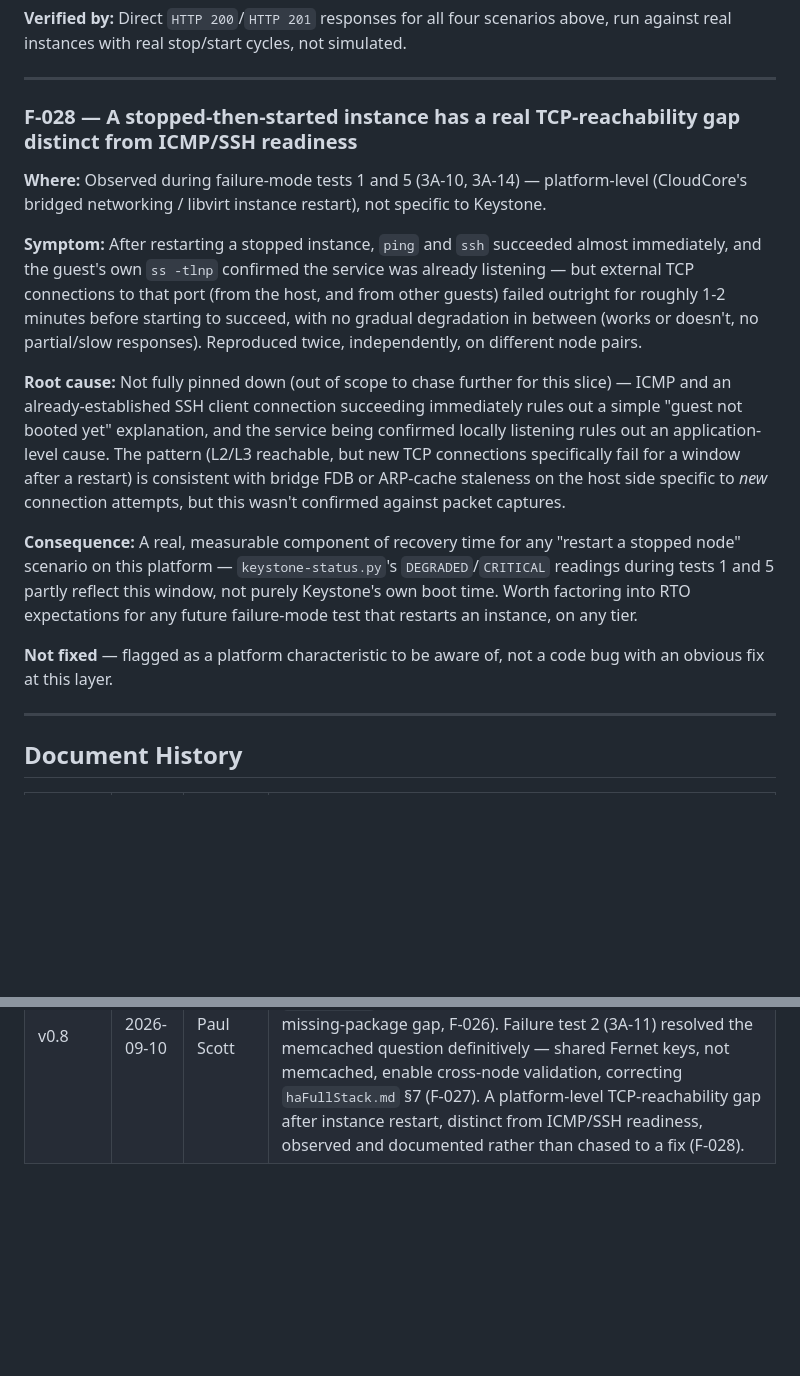
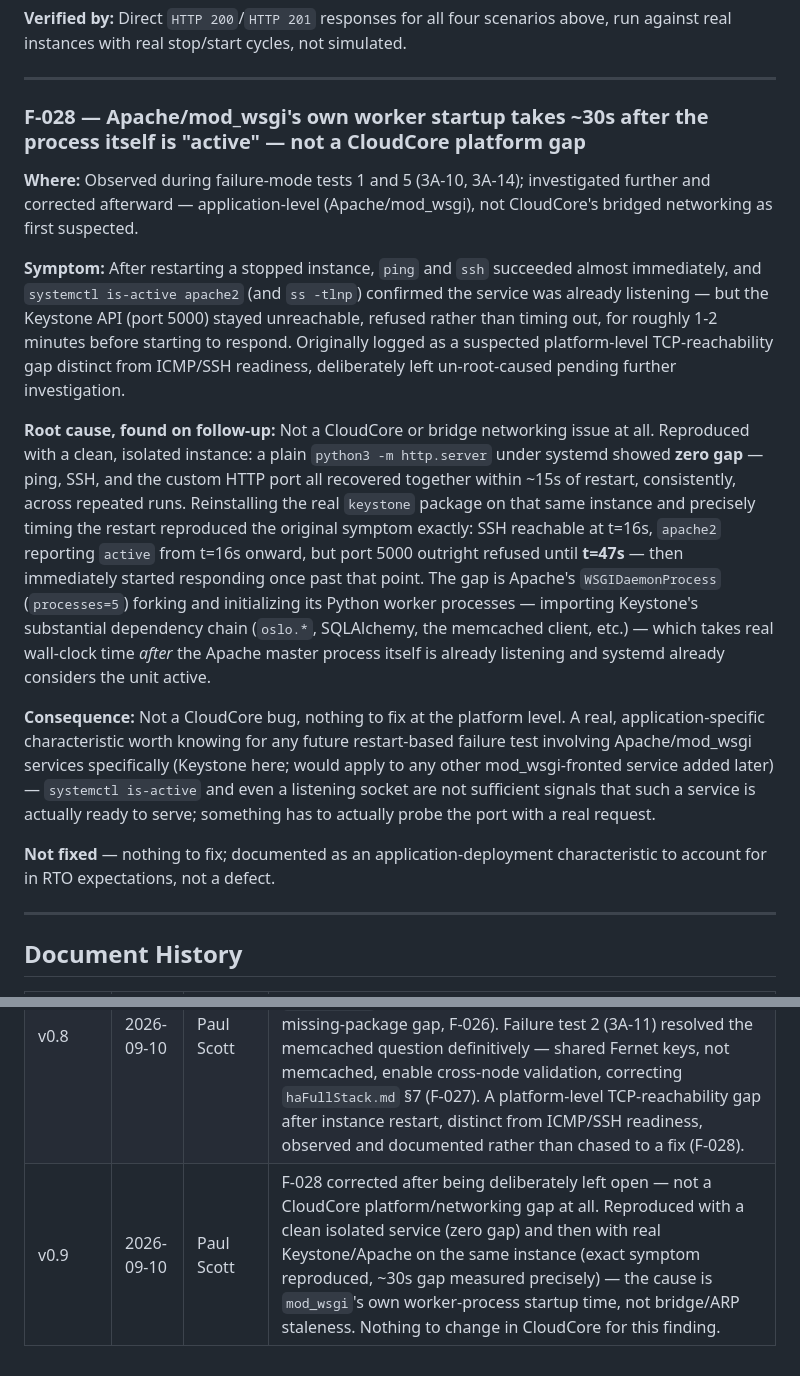
Before and after one commit to psc108/cloudcore, a Markdown page: haFullStack-Findings-Log.md, 2 parts joined by grey strips. Drawn GitHub-style; blank space fills up the shorter version.

```diff
--- a/haFullStack-Findings-Log.md
+++ b/haFullStack-Findings-Log.md
@@ -1008,17 +1008,17 @@ run that verified F-023.
 
 ---
 
-### F-028 — A stopped-then-started instance has a real TCP-reachability gap distinct from ICMP/SSH readiness
+### F-028 — Apache/mod_wsgi's own worker startup takes ~30s after the process itself is "active" — not a CloudCore platform gap
 
-**Where:** Observed during failure-mode tests 1 and 5 (3A-10, 3A-14) — platform-level (CloudCore's bridged networking / libvirt instance restart), not specific to Keystone.
+**Where:** Observed during failure-mode tests 1 and 5 (3A-10, 3A-14); investigated further and corrected afterward — application-level (Apache/mod_wsgi), not CloudCore's bridged networking as first suspected.
 
-**Symptom:** After restarting a stopped instance, `ping` and `ssh` succeeded almost immediately, and the guest's own `ss -tlnp` confirmed the service was already listening — but external TCP connections to that port (from the host, and from other guests) failed outright for roughly 1-2 minutes before starting to succeed, with no gradual degradation in between (works or doesn't, no partial/slow responses). Reproduced twice, independently, on different node pairs.
+**Symptom:** After restarting a stopped instance, `ping` and `ssh` succeeded almost immediately, and `systemctl is-active apache2` (and `ss -tlnp`) confirmed the service was already listening — but the Keystone API (port 5000) stayed unreachable, refused rather than timing out, for roughly 1-2 minutes before starting to respond. Originally logged as a suspected platform-level TCP-reachability gap distinct from ICMP/SSH readiness, deliberately left un-root-caused pending further investigation.
 
-**Root cause:** Not fully pinned down (out of scope to chase further for this slice) — ICMP and an already-established SSH client connection succeeding immediately rules out a simple "guest not booted yet" explanation, and the service being confirmed locally listening rules out an application-level cause. The pattern (L2/L3 reachable, but new TCP connections specifically fail for a window after a restart) is consistent with bridge FDB or ARP-cache staleness on the host side specific to *new* connection attempts, but this wasn't confirmed against packet captures.
+**Root cause, found on follow-up:** Not a CloudCore or bridge networking issue at all. Reproduced with a clean, isolated instance: a plain `python3 -m http.server` under systemd showed **zero gap** — ping, SSH, and the custom HTTP port all recovered together within ~15s of restart, consistently, across repeated runs. Reinstalling the real `keystone` package on that same instance and precisely timing the restart reproduced the original symptom exactly: SSH reachable at t=16s, `apache2` reporting `active` from t=16s onward, but port 5000 outright refused until **t=47s** — then immediately started responding once past that point. The gap is Apache's `WSGIDaemonProcess` (`processes=5`) forking and initializing its Python worker processes — importing Keystone's substantial dependency chain (`oslo.*`, SQLAlchemy, the memcached client, etc.) — which takes real wall-clock time *after* the Apache master process itself is already listening and systemd already considers the unit active.
 
-**Consequence:** A real, measurable component of recovery time for any "restart a stopped node" scenario on this platform — `keystone-status.py`'s `DEGRADED`/`CRITICAL` readings during tests 1 and 5 partly reflect this window, not purely Keystone's own boot time. Worth factoring into RTO expectations for any future failure-mode test that restarts an instance, on any tier.
+**Consequence:** Not a CloudCore bug, nothing to fix at the platform level. A real, application-specific characteristic worth knowing for any future restart-based failure test involving Apache/mod_wsgi services specifically (Keystone here; would apply to any other mod_wsgi-fronted service added later) — `systemctl is-active` and even a listening socket are not sufficient signals that such a service is actually ready to serve; something has to actually probe the port with a real request.
 
-**Not fixed** — flagged as a platform characteristic to be aware of, not a code bug with an obvious fix at this layer.
+**Not fixed** — nothing to fix; documented as an application-deployment characteristic to account for in RTO expectations, not a defect.
 
 ---
 
@@ -1034,3 +1034,4 @@ run that verified F-023.
 | v0.6 | 2026-09-10 | Paul Scott | F-021 fixed: `quorum-watchdog.py` deployed and verified against a real below-quorum cycle run twice. A second bug found and fixed building the fix itself — `super_read_only=OFF` doesn't clear the separate `read_only` flag, which silently blocked ProxySQL from ever re-admitting a recovered node as a writer. `haFullStack.md` corrected to v1.4. |
 | v0.7 | 2026-09-10 | Paul Scott | Platform Hardening (post-Phase 2.A review): guest-visible DNS + `.local`→`.internal` zone rename (F-022, motivated by F-017's hostname-resolution gap); SQLite write-serialization fix for a real hang/`database is locked` failure mode under concurrent load, including a worse indefinite-hang bug caught and fixed in the first attempt before it shipped (F-023); `help_articles.slug` uniqueness corrected to exclude soft-deletes via a partial unique index (F-024). All three found and fixed outside any specific slice, ahead of starting Phase 3. |
 | v0.8 | 2026-09-10 | Paul Scott | Third phase built and failure-tested for real — Phase 3.A, Identity Tier (Keystone). Two real deploy bugs found and fixed (missing Fernet-key base64 padding, F-025; cloud-init `write_files` running before packages install plus a related missing-package gap, F-026). Failure test 2 (3A-11) resolved the memcached question definitively — shared Fernet keys, not memcached, enable cross-node validation, correcting `haFullStack.md` §7 (F-027). A platform-level TCP-reachability gap after instance restart, distinct from ICMP/SSH readiness, observed and documented rather than chased to a fix (F-028). |
+| v0.9 | 2026-09-10 | Paul Scott | F-028 corrected after being deliberately left open — not a CloudCore platform/networking gap at all. Reproduced with a clean isolated service (zero gap) and then with real Keystone/Apache on the same instance (exact symptom reproduced, ~30s gap measured precisely) — the cause is `mod_wsgi`'s own worker-process startup time, not bridge/ARP staleness. Nothing to change in CloudCore for this finding. |
```
Also changed, not shown: other parts of haFullStack-Findings-Log.md (+1 -1 lines), haFullStack-LLD.md (+10 -9 lines), haFullStack-Phased-Implementation.md (+3 -2 lines).
